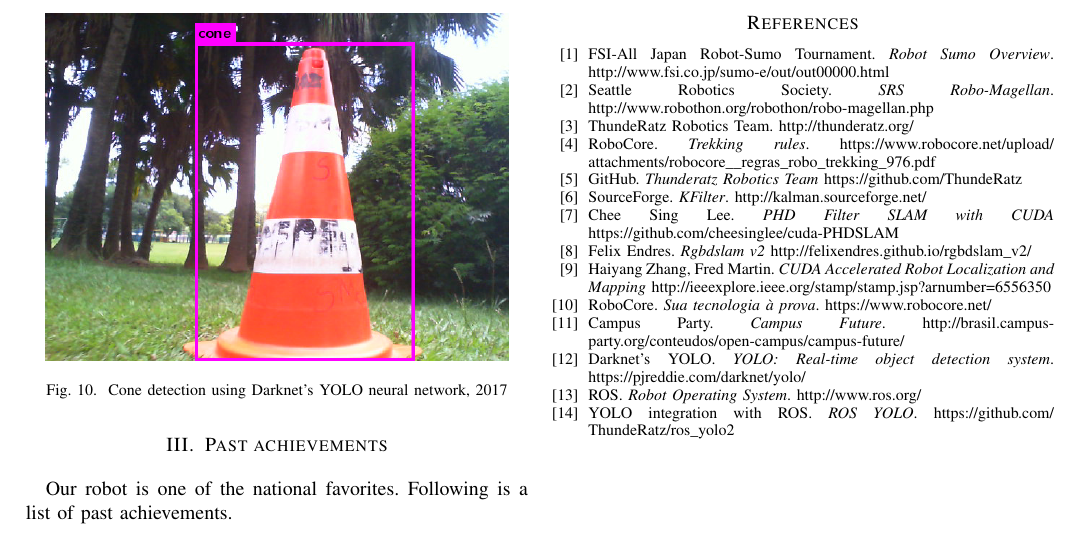
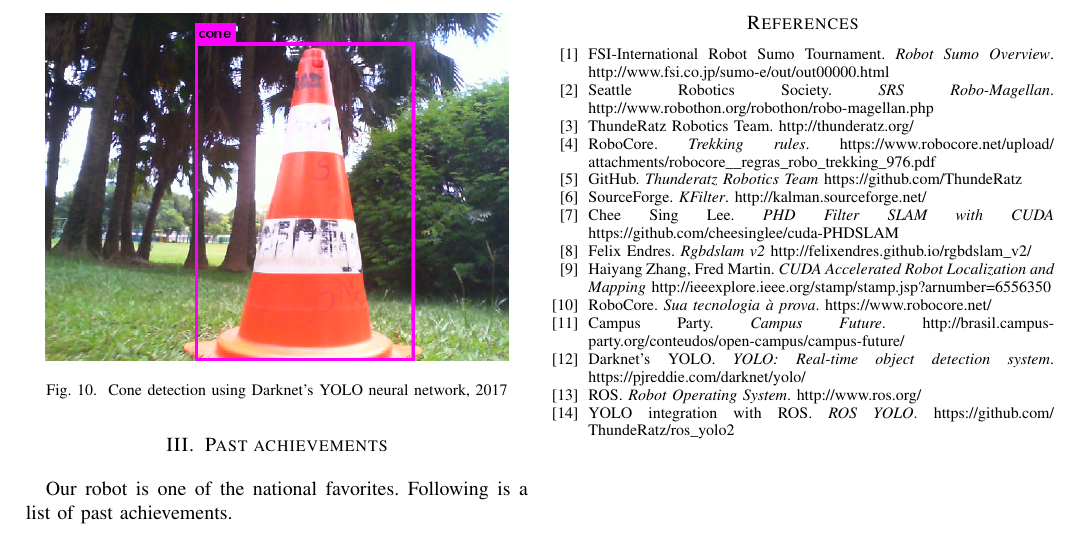
Before and after one commit to ThundeRatz/trekking-magellan-docs, a LaTeX paper (Project documentation/Project documentation.tex): part of page 4 of 4, cut so that both start at the same text. Compiled offline with pdfLaTeX.

Commit message:
Fix sumo competition name

```diff
--- a/Project documentation/Project documentation.tex
+++ b/Project documentation/Project documentation.tex
@@ -266,8 +266,8 @@ Leddar Sensor Evaluation Kit and NVIDIA Corporation with the donation of
 the Jetson TK1 GPU used for this project.
 
 \begin{thebibliography}{30}
-    \bibitem{All Japan Robot Sumo}
-    FSI-All Japan Robot-Sumo Tournament. \emph{Robot Sumo Overview}. http://www.fsi.co.jp/sumo-e/out/out00000.html
+    \bibitem{International Robot Sumo Tournament}
+    FSI-International Robot Sumo Tournament. \emph{Robot Sumo Overview}. http://www.fsi.co.jp/sumo-e/out/out00000.html
     \bibitem{SRS}
     Seattle Robotics Society. \emph{SRS Robo-Magellan}. http://www.robothon.org/robothon/robo-magellan.php
     \bibitem{ThundeRatz}
```
Also changed, not shown: Project documentation/Project documentation.tex (6 more changed lines).
